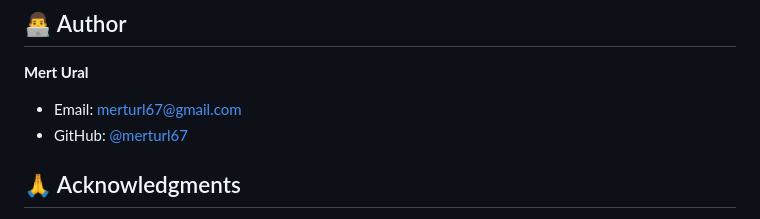
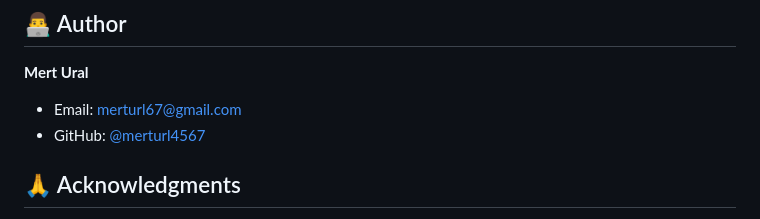
Before and after one commit to merturl4576/pyservice-mini-itsm, a Markdown page: README.md, the part around the change. Drawn GitHub-style.

Commit message:
Change GitHub username from merturl67 to merturl4567
Updated GitHub username in the README file.

```diff
--- a/README.md
+++ b/README.md
@@ -204,7 +204,7 @@ This project is open source and available for educational purposes.
 
 **Mert Ural**
 - Email: merturl67@gmail.com
-- GitHub: [@merturl67](https://github.com/merturl67)
+- GitHub: [@merturl4567](https://github.com/merturl4567)
 
 ## 🙏 Acknowledgments
 
```
